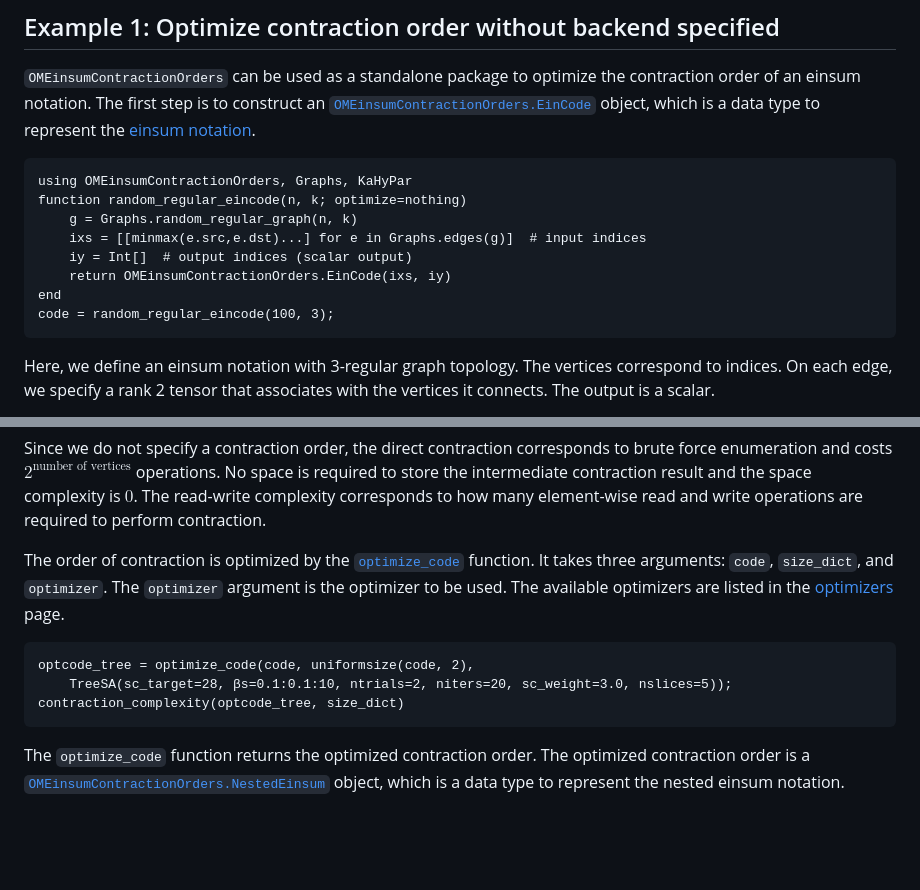
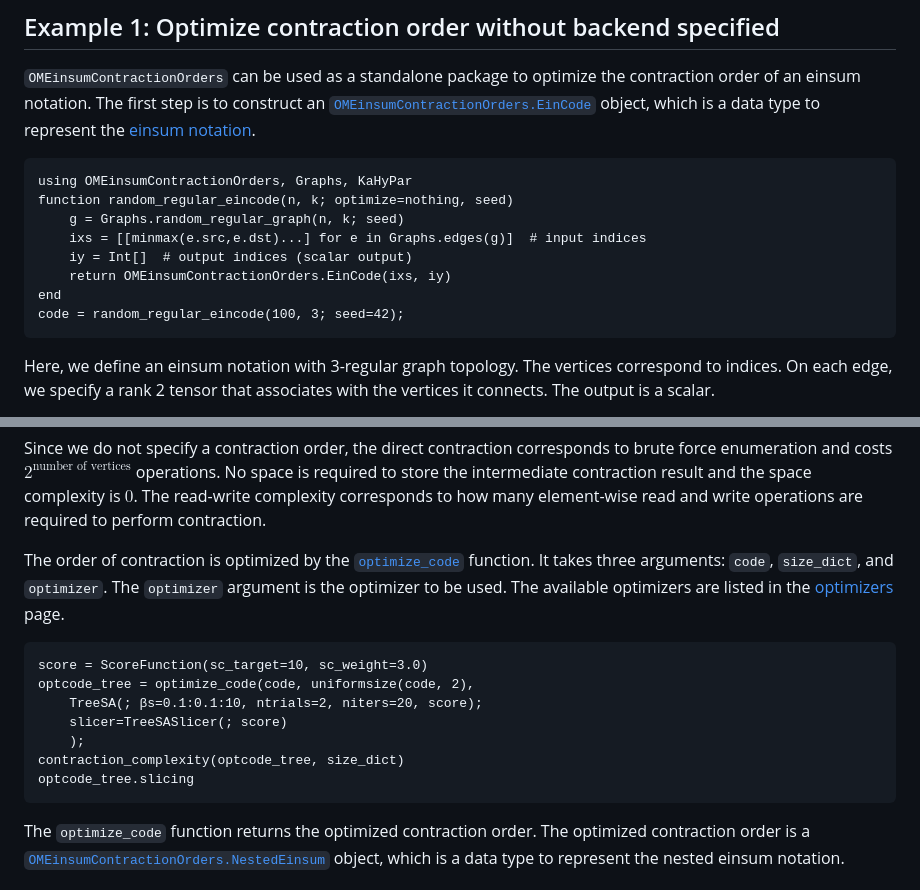
Before and after one commit to TensorBFS/OMEinsumContractionOrders.jl, a Markdown page: docs/src/tutorial.md, 2 parts joined by grey strips. Rendered like a GitHub page; blank space fills up the shorter version.

Commit message:
fix tutorial

````diff
--- a/docs/src/tutorial.md
+++ b/docs/src/tutorial.md
@@ -5,13 +5,13 @@
 The first step is to construct an [`OMEinsumContractionOrders.EinCode`](@ref) object, which is a data type to represent the [einsum notation](https://numpy.org/doc/stable/reference/generated/numpy.einsum.html).
 ```@repl tutorial
 using OMEinsumContractionOrders, Graphs, KaHyPar
-function random_regular_eincode(n, k; optimize=nothing)
-    g = Graphs.random_regular_graph(n, k)
+function random_regular_eincode(n, k; optimize=nothing, seed)
+    g = Graphs.random_regular_graph(n, k; seed)
     ixs = [[minmax(e.src,e.dst)...] for e in Graphs.edges(g)]  # input indices
     iy = Int[]  # output indices (scalar output)
     return OMEinsumContractionOrders.EinCode(ixs, iy)
 end
-code = random_regular_eincode(100, 3);
+code = random_regular_eincode(100, 3; seed=42);
 ```
 
 Here, we define an einsum notation with 3-regular graph topology. The vertices correspond to indices. On each edge, we specify a rank 2 tensor that associates with the vertices it connects. The output is a scalar.
@@ -28,9 +28,13 @@ Since we do not specify a contraction order, the direct contraction corresponds
 The order of contraction is optimized by the [`optimize_code`](@ref) function. It takes three arguments: `code`, `size_dict`, and `optimizer`. The `optimizer` argument is the optimizer to be used. The available optimizers are listed in the [optimizers](optimizers.md) page.
 
 ```@repl tutorial
+score = ScoreFunction(sc_target=10, sc_weight=3.0)
 optcode_tree = optimize_code(code, uniformsize(code, 2),
-	TreeSA(sc_target=28, βs=0.1:0.1:10, ntrials=2, niters=20, sc_weight=3.0, nslices=5));
+	TreeSA(; βs=0.1:0.1:10, ntrials=2, niters=20, score);
+	slicer=TreeSASlicer(; score)
+    );
 contraction_complexity(optcode_tree, size_dict)
+optcode_tree.slicing
 ```
 
 The `optimize_code` function returns the optimized contraction order. The optimized contraction order is a [`OMEinsumContractionOrders.NestedEinsum`](@ref) object, which is a data type to represent the nested einsum notation.
````
